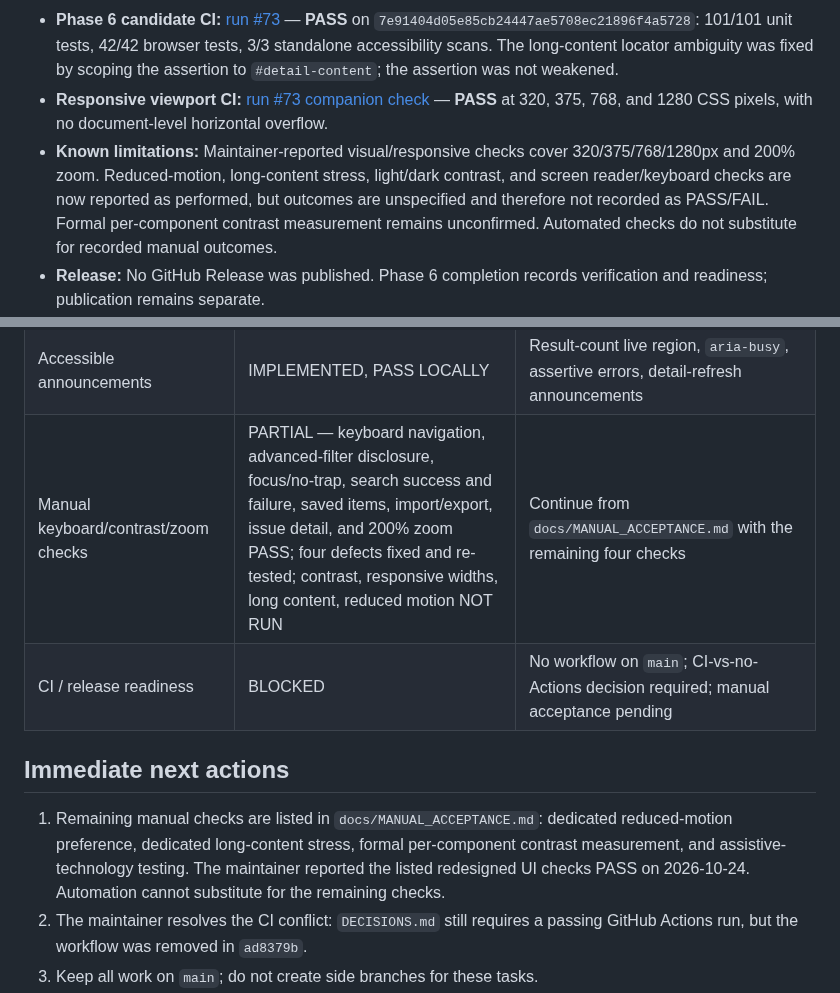
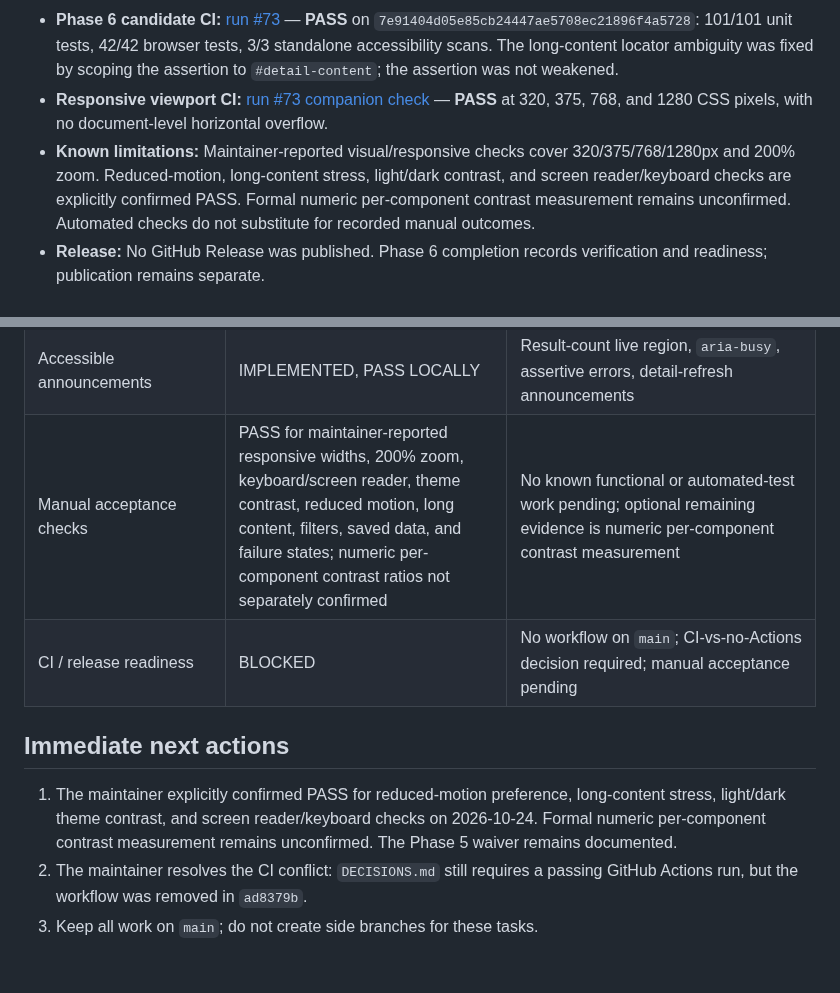
Before and after one commit to vijay3695/V36, a Markdown page: PROGRESS.md, 2 parts joined by grey strips. Rendered like a GitHub page; blank space fills up the shorter version.

Commit message:
docs: align pending summary with confirmed manual checks

```diff
--- a/PROGRESS.md
+++ b/PROGRESS.md
@@ -38,7 +38,7 @@
 - **Phase 5:** APPROVED BY MAINTAINER. On 2026-10-24, the maintainer reported PASS for the listed redesign UI checks and subsequently explicitly confirmed PASS for reduced-motion, long-content stress, light/dark theme contrast, and screen reader/keyboard checks. Formal per-component contrast measurement remains unconfirmed.
 - **Phase 6 candidate CI:** [run #73](https://github.com/vijay3695/V36/actions/runs/39642076673) — **PASS** on `7e91404d05e85cb24447ae5708ec21896f4a5728`: 101/101 unit tests, 42/42 browser tests, 3/3 standalone accessibility scans. The long-content locator ambiguity was fixed by scoping the assertion to `#detail-content`; the assertion was not weakened.
 - **Responsive viewport CI:** [run #73 companion check](https://github.com/vijay3695/V36/actions/runs/39642076859) — **PASS** at 320, 375, 768, and 1280 CSS pixels, with no document-level horizontal overflow.
-- **Known limitations:** Maintainer-reported visual/responsive checks cover 320/375/768/1280px and 200% zoom. Reduced-motion, long-content stress, light/dark contrast, and screen reader/keyboard checks are now reported as performed, but outcomes are unspecified and therefore not recorded as PASS/FAIL. Formal per-component contrast measurement remains unconfirmed. Automated checks do not substitute for recorded manual outcomes.
+- **Known limitations:** Maintainer-reported visual/responsive checks cover 320/375/768/1280px and 200% zoom. Reduced-motion, long-content stress, light/dark contrast, and screen reader/keyboard checks are explicitly confirmed PASS. Formal numeric per-component contrast measurement remains unconfirmed. Automated checks do not substitute for recorded manual outcomes.
 - **Release:** No GitHub Release was published. Phase 6 completion records verification and readiness; publication remains separate.
 - **CI configuration:** `.github/workflows/ci.yml` uses one job and the bulk command `npm run test:all`; Husky runs `npm test` pre-commit and `npm run test:all` pre-push.
 - **Last verified application candidate:** `7e91404d05e85cb24447ae5708ec21896f4a5728`. Documentation updates in this completion batch record the verified evidence and will themselves be checked by CI.
@@ -71,12 +71,12 @@ These are **not yet verified as complete** merely because related code exists.
 | Shareable search URLs | IMPLEMENTED, VERIFIED LOCALLY | Filter round-trip tests; no saved data or credential-like values |
 | Automated accessibility | PASS LOCALLY | 3/3 axe scans (Discover, Saved, About) plus detail-view scan in E2E |
 | Accessible announcements | IMPLEMENTED, PASS LOCALLY | Result-count live region, `aria-busy`, assertive errors, detail-refresh announcements |
-| Manual keyboard/contrast/zoom checks | PARTIAL — keyboard navigation, advanced-filter disclosure, focus/no-trap, search success and failure, saved items, import/export, issue detail, and 200% zoom PASS; four defects fixed and re-tested; contrast, responsive widths, long content, reduced motion NOT RUN | Continue from `docs/MANUAL_ACCEPTANCE.md` with the remaining four checks |
+| Manual acceptance checks | PASS for maintainer-reported responsive widths, 200% zoom, keyboard/screen reader, theme contrast, reduced motion, long content, filters, saved data, and failure states; numeric per-component contrast ratios not separately confirmed | No known functional or automated-test work pending; optional remaining evidence is numeric per-component contrast measurement |
 | CI / release readiness | BLOCKED | No workflow on `main`; CI-vs-no-Actions decision required; manual acceptance pending |
 
 ## Immediate next actions
 
-1. Remaining manual checks are listed in `docs/MANUAL_ACCEPTANCE.md`: dedicated reduced-motion preference, dedicated long-content stress, formal per-component contrast measurement, and assistive-technology testing. The maintainer reported the listed redesigned UI checks PASS on 2026-10-24. Automation cannot substitute for the remaining checks.
+1. The maintainer explicitly confirmed PASS for reduced-motion preference, long-content stress, light/dark theme contrast, and screen reader/keyboard checks on 2026-10-24. Formal numeric per-component contrast measurement remains unconfirmed. The Phase 5 waiver remains documented.
 2. The maintainer resolves the CI conflict: `DECISIONS.md` still requires a passing GitHub Actions run, but the workflow was removed in `ad8379b`.
 3. Keep all work on `main`; do not create side branches for these tasks.
 4. Do not mark Phase 5 VERIFIED or Phase 6 complete until the manual record and CI decision are settled.
```
